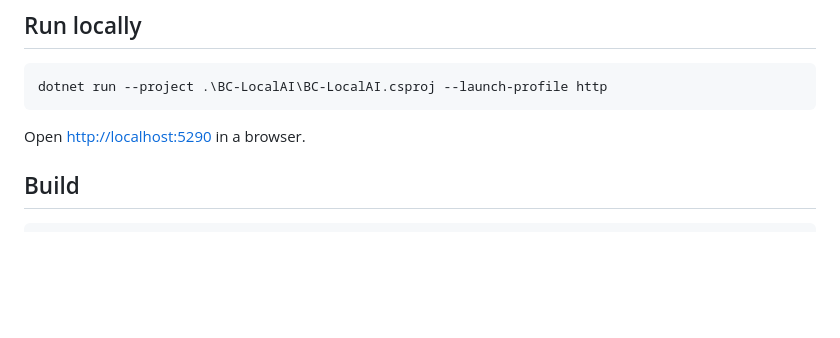
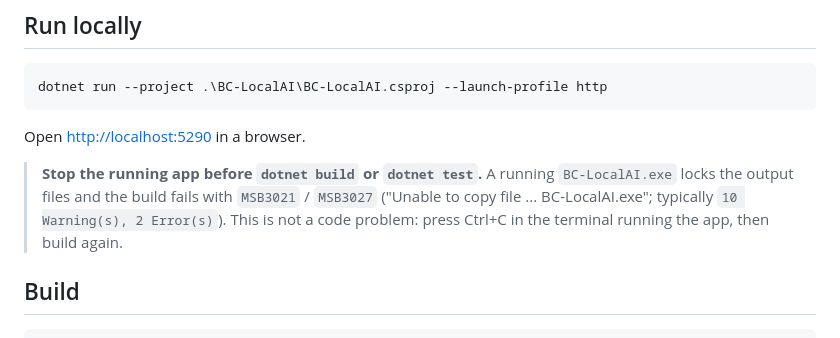
Before and after one commit to b3amkawi/BC-LocalAI, a Markdown page: README.md, the part around the change. Drawn GitHub-style; blank space fills up the shorter version.

Commit message:
docs: warn that a running app locks the build output (MSB3021/MSB3027)
Co-Authored-By: Claude Sonnet 5.5 <noreply@anthropic.com>

````diff
--- a/README.md
+++ b/README.md
@@ -20,6 +20,10 @@ dotnet run --project .\BC-LocalAI\BC-LocalAI.csproj --launch-profile http
 ```
 
 Open <http://localhost:5290> in a browser.
+
+> **Stop the running app before `dotnet build` or `dotnet test`.** A running `BC-LocalAI.exe` locks the output files and the
+> build fails with `MSB3021` / `MSB3027` ("Unable to copy file ... BC-LocalAI.exe"; typically `10 Warning(s), 2 Error(s)`).
+> This is not a code problem: press Ctrl+C in the terminal running the app, then build again.
 
 ## Build
 
````
Also changed, not shown: docs/BE-002-REVIEW-CHECKLIST.md (+3 -0 lines).
